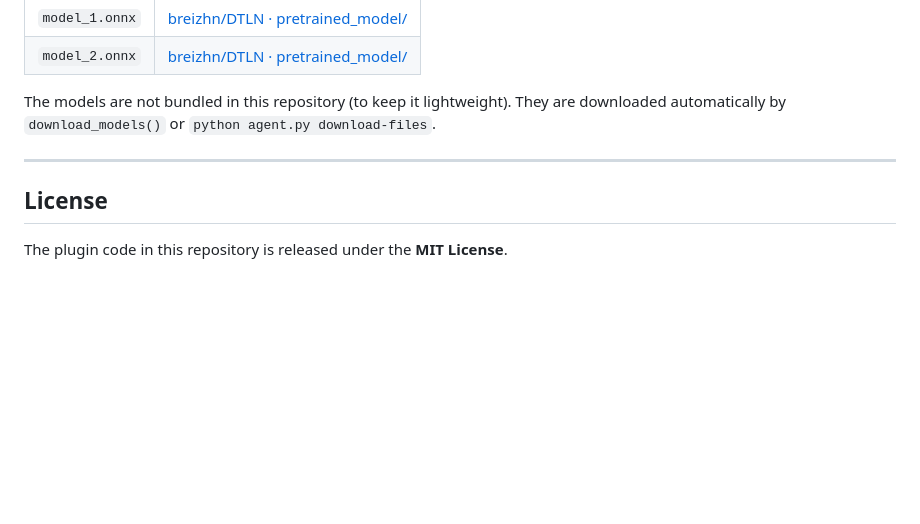
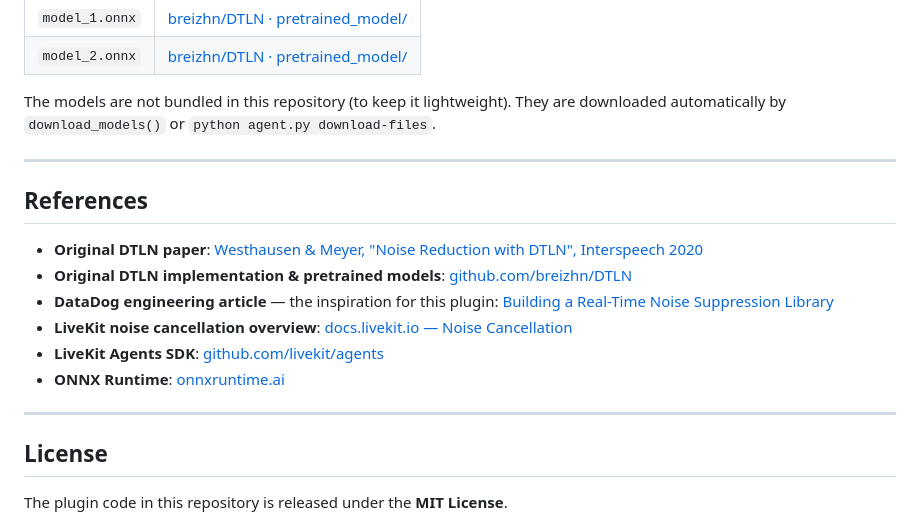
Before and after one commit to aloware/livekit-plugins-dtln, a Markdown page: README.md, the part around the change. Drawn GitHub-style; blank space fills up the shorter version.

Commit message:
docs: add References section with DataDog article and original DTLN repo
Co-Authored-By: Claude Sonnet 4.6 <noreply@anthropic.com>

```diff
--- a/README.md
+++ b/README.md
@@ -162,6 +162,17 @@ The models are not bundled in this repository (to keep it lightweight). They are
 
 ---
 
+## References
+
+- **Original DTLN paper**: [Westhausen & Meyer, "Noise Reduction with DTLN", Interspeech 2020](https://www.isca-archive.org/interspeech_2020/westhausen20_interspeech.html)
+- **Original DTLN implementation & pretrained models**: [github.com/breizhn/DTLN](https://github.com/breizhn/DTLN)
+- **DataDog engineering article** — the inspiration for this plugin: [Building a Real-Time Noise Suppression Library](https://www.datadoghq.com/blog/engineering/noise-suppression-library/)
+- **LiveKit noise cancellation overview**: [docs.livekit.io — Noise Cancellation](https://docs.livekit.io/transport/media/noise-cancellation/)
+- **LiveKit Agents SDK**: [github.com/livekit/agents](https://github.com/livekit/agents)
+- **ONNX Runtime**: [onnxruntime.ai](https://onnxruntime.ai)
+
+---
+
 ## License
 
 The plugin code in this repository is released under the **MIT License**.
```
